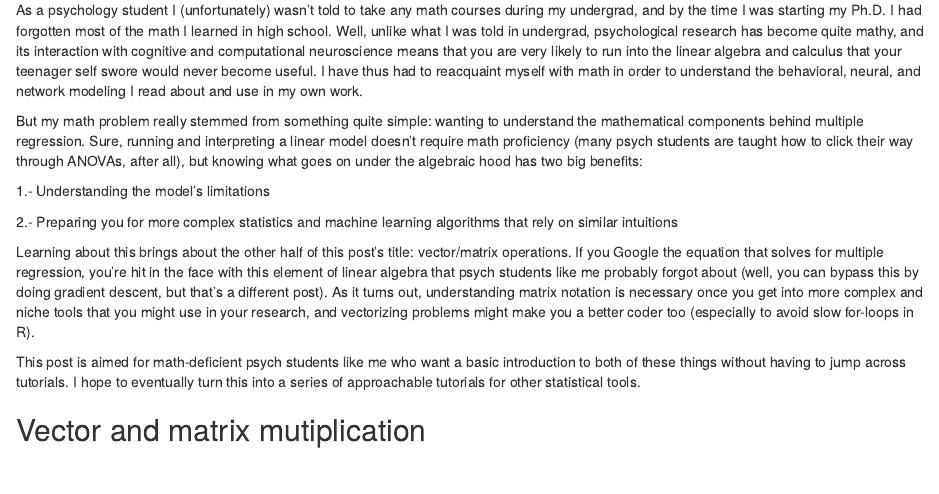
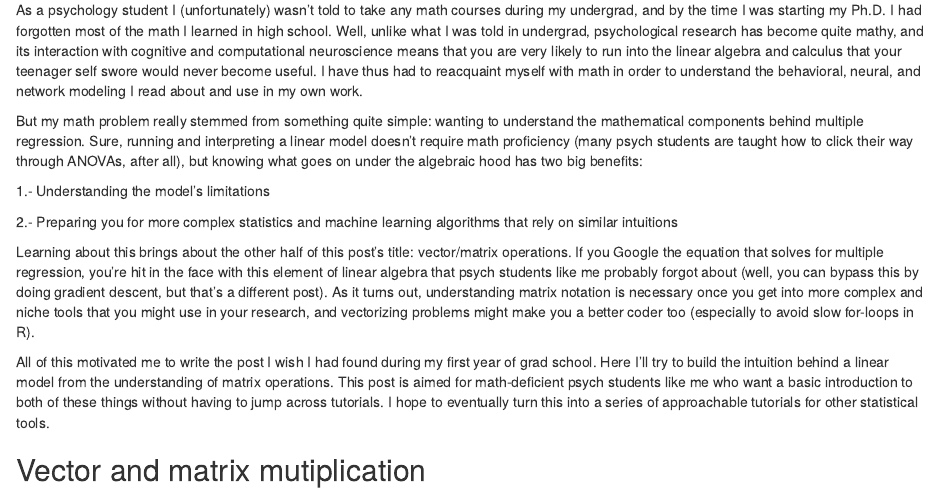
Before and after one commit to ctoroserey/website, an R Markdown document (content/post/2019-1-15-LMMath.Rmd): the page in a window 1100 px wide, from 180 px down. Rendered offline with R 4.5, knitr and Pandoc, with nearby package versions; drawn as R Markdown's standard HTML page in place of the format the file asks for.

Commit message:
small tweak to intro

```diff
--- a/content/post/2019-1-15-LMMath.Rmd
+++ b/content/post/2019-1-15-LMMath.Rmd
@@ -29,6 +29,6 @@ But my math problem really stemmed from something quite simple: wanting to under
 
 Learning about this brings about the other half of this post's title: vector/matrix operations. If you Google the equation that solves for multiple regression, you're hit in the face with this element of linear algebra that psych students like me probably forgot about (well, you can bypass this by doing gradient descent, but that's a different post). As it turns out, understanding matrix notation is necessary once you get into more complex and niche tools that you might use in your research, and vectorizing problems might make you a better coder too (especially to avoid slow for-loops in R).
 
-This post is aimed for math-deficient psych students like me who want a basic introduction to both of these things without having to jump across tutorials. I hope to eventually turn this into a series of approachable tutorials for other statistical tools.
+All of this motivated me to write the post I wish I had found during my first year of grad school. Here I'll try to build the intuition behind a linear model from the understanding of matrix operations. This post is aimed for math-deficient psych students like me who want a basic introduction to both of these things without having to jump across tutorials. I hope to eventually turn this into a series of approachable tutorials for other statistical tools.
 
 ## Vector and matrix mutiplication
```
